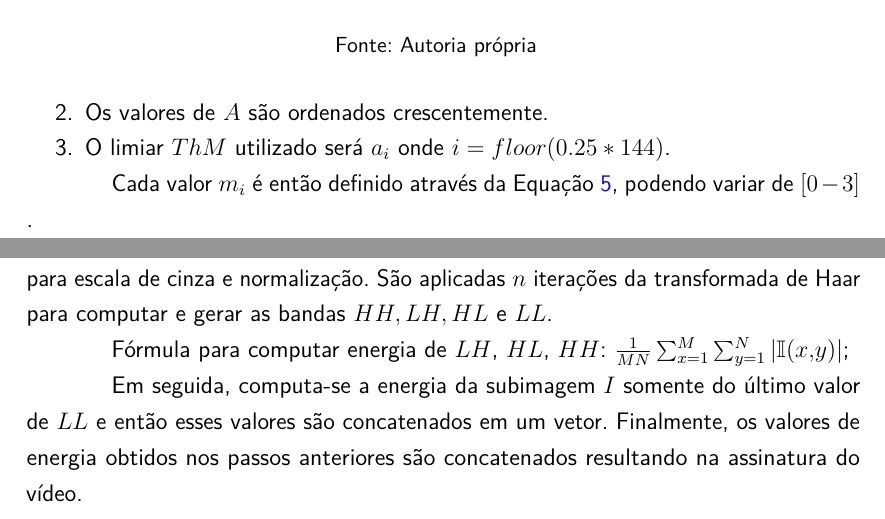
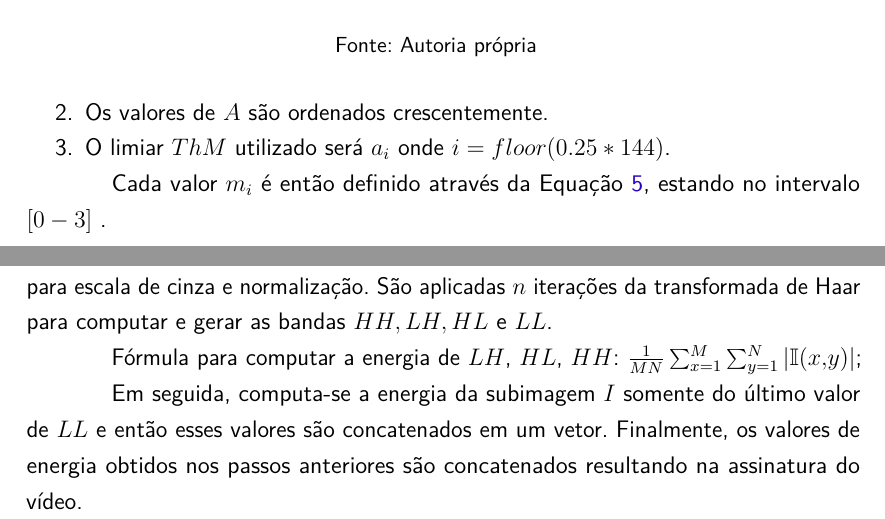
Before and after one commit to jordyantunes/TCC-texto, a LaTeX thesis (utfpr-tcc.tex, which reads estrutura/textuais/desenvolvimento/revisao-de-literatura.tex): two parts of pages 22 and 25 of 32, joined at a grey line, cut so that both start at the same text. Compiled offline with pdfLaTeX.

Commit message:
Update on Overleaf.

```diff
--- a/estrutura/textuais/desenvolvimento/revisao-de-literatura.tex
+++ b/estrutura/textuais/desenvolvimento/revisao-de-literatura.tex
@@ -340,7 +340,7 @@ O primeiro limiar, utilizado para as $144$ médias de intensidade, é obtido da
 \item O limiar $ThM$ utilizado será $a_i$ onde $i = floor(0.25*144)$.
 \end{enumerate}
 
-Cada valor $m_i$ é então definido através da Equação \ref{eq:mediaquart}, podendo variar de $[0 - 3]$ .
+Cada valor $m_i$ é então definido através da Equação \ref{eq:mediaquart}, estando no intervalo $[0 - 3]$ .
 
 \begin{equation}
 	\label{eq:mediaquart}
@@ -396,7 +396,7 @@ Após a etapa de pré-processamento, para serem utilizados como entrada para est
 
  Para gerar a assinatura é necessária uma imagem $I$, obtida após a conversão para escala de cinza e normalização. São aplicadas $n$ iterações da transformada de Haar para computar e gerar as bandas $HH, LH, HL$ e $LL$.
 
- Fórmula para computar energia de $LH$, $HL$, $HH$: $\frac{1}{MN}\sum_{x=1}^M \sum_{y=1}^N |\mathbb{I}(x,y)|$;
+ Fórmula para computar a energia de $LH$, $HL$, $HH$: $\frac{1}{MN}\sum_{x=1}^M \sum_{y=1}^N |\mathbb{I}(x,y)|$;
 
  %Para i de 1 até $n$, onde $n$ é o número de iterações da transformada de Haar:
 %   \begin{enumerate}
```
